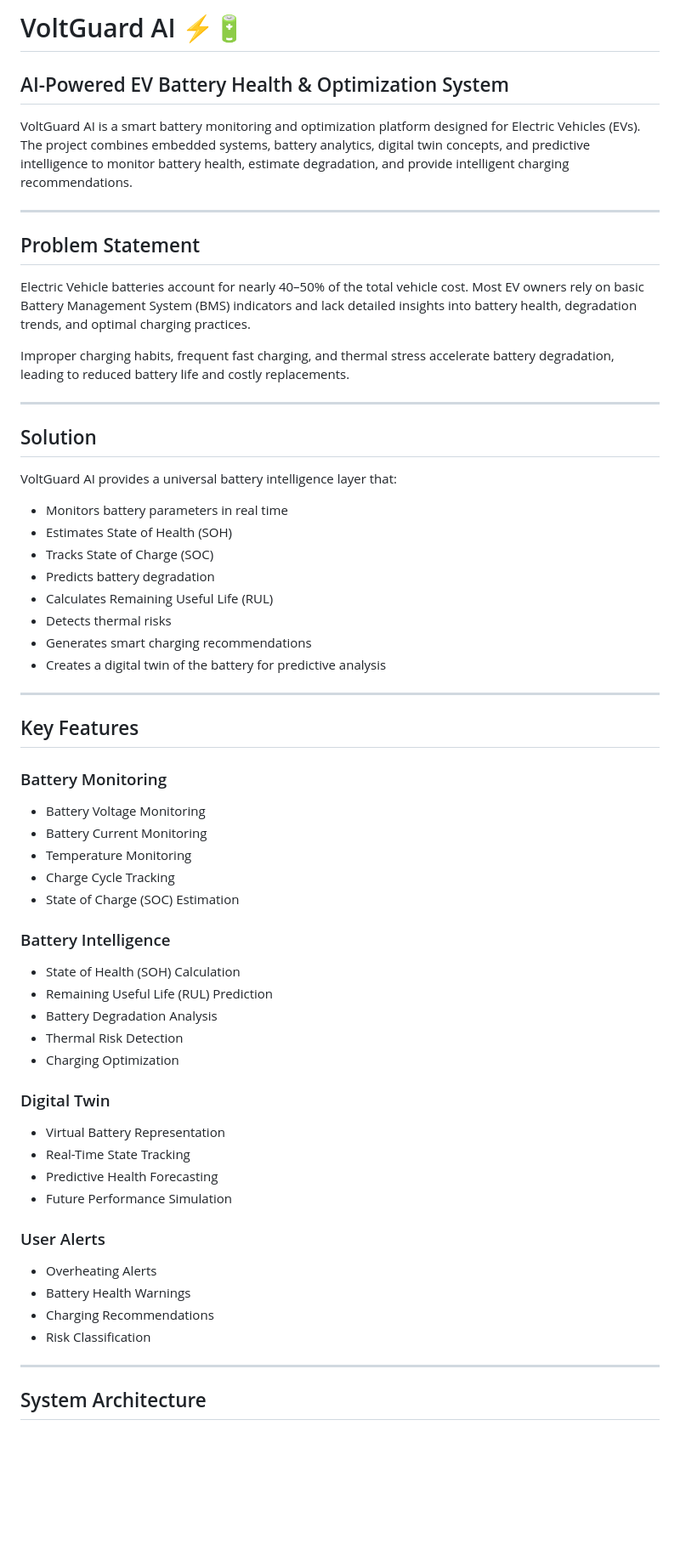
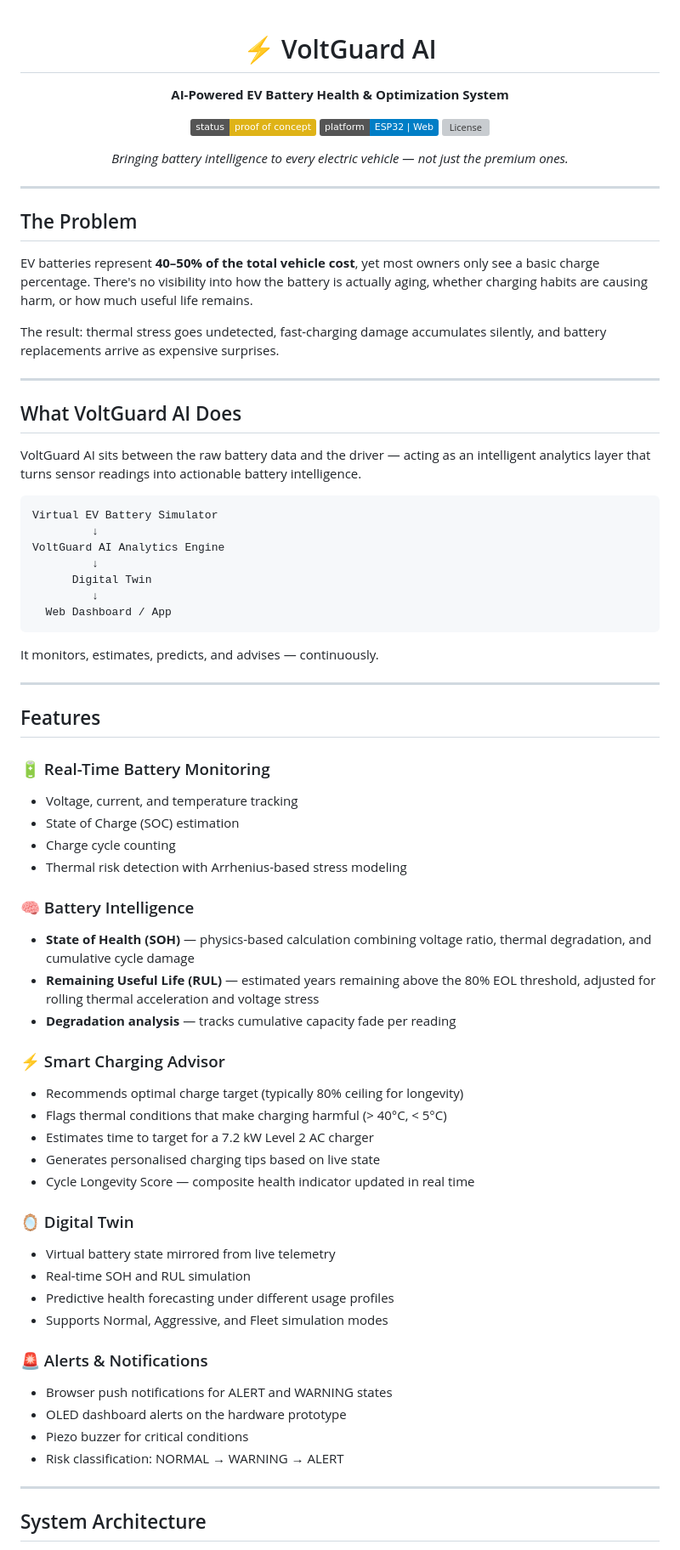
Before and after one commit to SankaraNarayanan-007/VoltGuard, a Markdown page: README.md, the part around one of its changes. Shown at 85% size. Drawn GitHub-style; badges without logos; blank space fills up the shorter version; grey boxes are pictures that could not be loaded.

Commit message:
Revise README structure and content for clarity

````diff
--- a/README.md
+++ b/README.md
@@ -1,65 +1,76 @@
-# VoltGuard AI ⚡🔋
+<div align="center">
 
-## AI-Powered EV Battery Health & Optimization System
+# ⚡ VoltGuard AI
 
-VoltGuard AI is a smart battery monitoring and optimization platform designed for Electric Vehicles (EVs). The project combines embedded systems, battery analytics, digital twin concepts, and predictive intelligence to monitor battery health, estimate degradation, and provide intelligent charging recommendations.
+**AI-Powered EV Battery Health & Optimization System**
+
+[![Status](https://img.shields.io/badge/status-proof%20of%20concept-yellow)](.)
+[![Platform](https://img.shields.io/badge/platform-ESP32%20%7C%20Web-blue)](.)
+[![License](https://img.shields.io/badge/license-Educational%20%2F%20Research-lightgrey)](.)
+
+*Bringing battery intelligence to every electric vehicle — not just the premium ones.*
+
+</div>
 
 ---
 
-## Problem Statement
+## The Problem
 
-Electric Vehicle batteries account for nearly 40–50% of the total vehicle cost. Most EV owners rely on basic Battery Management System (BMS) indicators and lack detailed insights into battery health, degradation trends, and optimal charging practices.
+EV batteries represent **40–50% of the total vehicle cost**, yet most owners only see a basic charge percentage. There's no visibility into how the battery is actually aging, whether charging habits are causing harm, or how much useful life remains.
 
-Improper charging habits, frequent fast charging, and thermal stress accelerate battery degradation, leading to reduced battery life and costly replacements.
+The result: thermal stress goes undetected, fast-charging damage accumulates silently, and battery replacements arrive as expensive surprises.
 
 ---
 
-## Solution
+## What VoltGuard AI Does
 
-VoltGuard AI provides a universal battery intelligence layer that:
+VoltGuard AI sits between the raw battery data and the driver — acting as an intelligent analytics layer that turns sensor readings into actionable battery intelligence.
 
-* Monitors battery parameters in real time
-* Estimates State of Health (SOH)
-* Tracks State of Charge (SOC)
-* Predicts battery degradation
-* Calculates Remaining Useful Life (RUL)
-* Detects thermal risks
-* Generates smart charging recommendations
-* Creates a digital twin of the battery for predictive analysis
+```
+Virtual EV Battery Simulator
+         ↓
+VoltGuard AI Analytics Engine
+         ↓
+      Digital Twin
+         ↓
+  Web Dashboard / App
+```
+
+It monitors, estimates, predicts, and advises — continuously.
 
 ---
 
-## Key Features
+## Features
 
-### Battery Monitoring
+### 🔋 Real-Time Battery Monitoring
+- Voltage, current, and temperature tracking
+- State of Charge (SOC) estimation
+- Charge cycle counting
+- Thermal risk detection with Arrhenius-based stress modeling
 
-* Battery Voltage Monitoring
-* Battery Current Monitoring
-* Temperature Monitoring
-* Charge Cycle Tracking
-* State of Charge (SOC) Estimation
+### 🧠 Battery Intelligence
+- **State of Health (SOH)** — physics-based calculation combining voltage ratio, thermal degradation, and cumulative cycle damage
+- **Remaining Useful Life (RUL)** — estimated years remaining above the 80% EOL threshold, adjusted for rolling thermal acceleration and voltage stress
+- **Degradation analysis** — tracks cumulative capacity fade per reading
 
-### Battery Intelligence
+### ⚡ Smart Charging Advisor
+- Recommends optimal charge target (typically 80% ceiling for longevity)
+- Flags thermal conditions that make charging harmful (> 40°C, < 5°C)
+- Estimates time to target for a 7.2 kW Level 2 AC charger
+- Generates personalised charging tips based on live state
+- Cycle Longevity Score — composite health indicator updated in real time
 
-* State of Health (SOH) Calculation
-* Remaining Useful Life (RUL) Prediction
-* Battery Degradation Analysis
-* Thermal Risk Detection
-* Charging Optimization
+### 🪞 Digital Twin
+- Virtual battery state mirrored from live telemetry
+- Real-time SOH and RUL simulation
+- Predictive health forecasting under different usage profiles
+- Supports Normal, Aggressive, and Fleet simulation modes
 
-### Digital Twin
-
-* Virtual Battery Representation
-* Real-Time State Tracking
-* Predictive Health Forecasting
-* Future Performance Simulation
-
-### User Alerts
-
-* Overheating Alerts
-* Battery Health Warnings
-* Charging Recommendations
-* Risk Classification
+### 🚨 Alerts & Notifications
+- Browser push notifications for ALERT and WARNING states
+- OLED dashboard alerts on the hardware prototype
+- Piezo buzzer for critical conditions
+- Risk classification: NORMAL → WARNING → ALERT
 
 ---
 
````
Also changed, not shown: other parts of README.md (+138 -88 lines).
